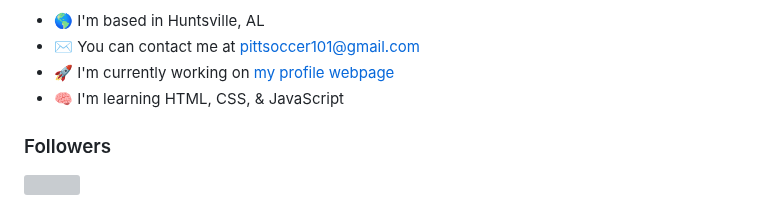
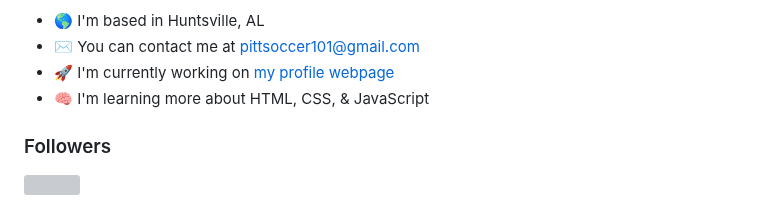
Before and after one commit to pittsoccer/pittsoccer, a Markdown page: docs/README.md, the part around the change. Rendered like a GitHub page; grey boxes are pictures that could not be loaded.

```diff
--- a/docs/README.md
+++ b/docs/README.md
@@ -9,7 +9,7 @@ I'm all about software development and building PCs
 * 🌎  I'm based in Huntsville, AL
 * ✉️  You can contact me at [pittsoccer101@gmail.com](mailto:pittsoccer101@gmail.com)
 * 🚀  I'm currently working on [my profile webpage](http://pittsoccer.github.io/pittsoccer/)
-* 🧠  I'm learning HTML, CSS, & JavaScript
+* 🧠  I'm learning more about HTML, CSS, & JavaScript
 
 <!-- Profile Visits -->
 ### Followers
```
